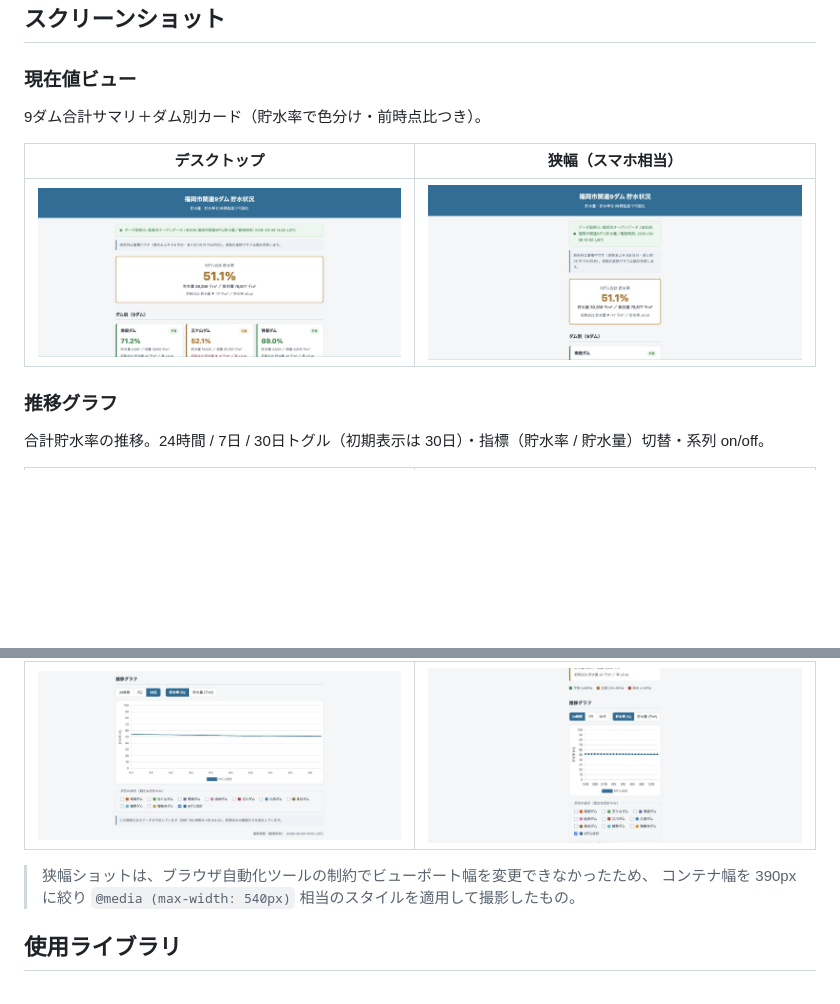
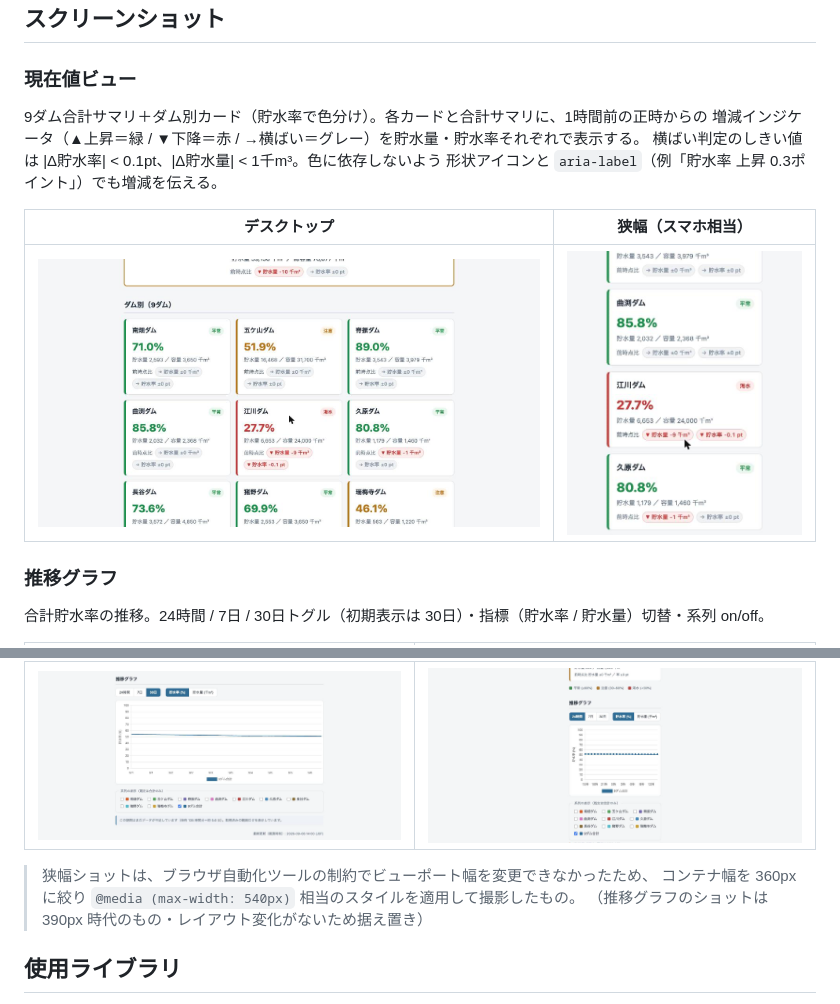
Before and after one commit to dtakamiya/fukuoka-dam-watch, a Markdown page: README.md, 2 parts joined by grey strips. Rendered like a GitHub page; pictures changed too: docs/screenshots/current-view-mobile.png, docs/screenshots/current-view-pc.png; blank space fills up the shorter version.

```diff
--- a/README.md
+++ b/README.md
@@ -61,7 +61,10 @@ JS 構文チェックは `node --check assets/app.js`。
 
 ### 現在値ビュー
 
-9ダム合計サマリ＋ダム別カード（貯水率で色分け・前時点比つき）。
+9ダム合計サマリ＋ダム別カード（貯水率で色分け）。各カードと合計サマリに、1時間前の正時からの
+増減インジケータ（▲上昇＝緑 / ▼下降＝赤 / →横ばい＝グレー）を貯水量・貯水率それぞれで表示する。
+横ばい判定のしきい値は |Δ貯水率| < 0.1pt、|Δ貯水量| < 1千m³。色に依存しないよう
+形状アイコンと `aria-label`（例「貯水率 上昇 0.3ポイント」）でも増減を伝える。
 
 | デスクトップ | 狭幅（スマホ相当） |
 | --- | --- |
@@ -76,7 +79,8 @@ JS 構文チェックは `node --check assets/app.js`。
 | ![推移グラフ（PC）](docs/screenshots/trend-chart-pc.png) | ![推移グラフ（スマホ相当）](docs/screenshots/trend-chart-mobile.png) |
 
 > 狭幅ショットは、ブラウザ自動化ツールの制約でビューポート幅を変更できなかったため、
-> コンテナ幅を 390px に絞り `@media (max-width: 540px)` 相当のスタイルを適用して撮影したもの。
+> コンテナ幅を 360px に絞り `@media (max-width: 540px)` 相当のスタイルを適用して撮影したもの。
+> （推移グラフのショットは 390px 時代のもの・レイアウト変化がないため据え置き）
 
 ## 使用ライブラリ
 
```
Also changed, not shown: 2 other files.
